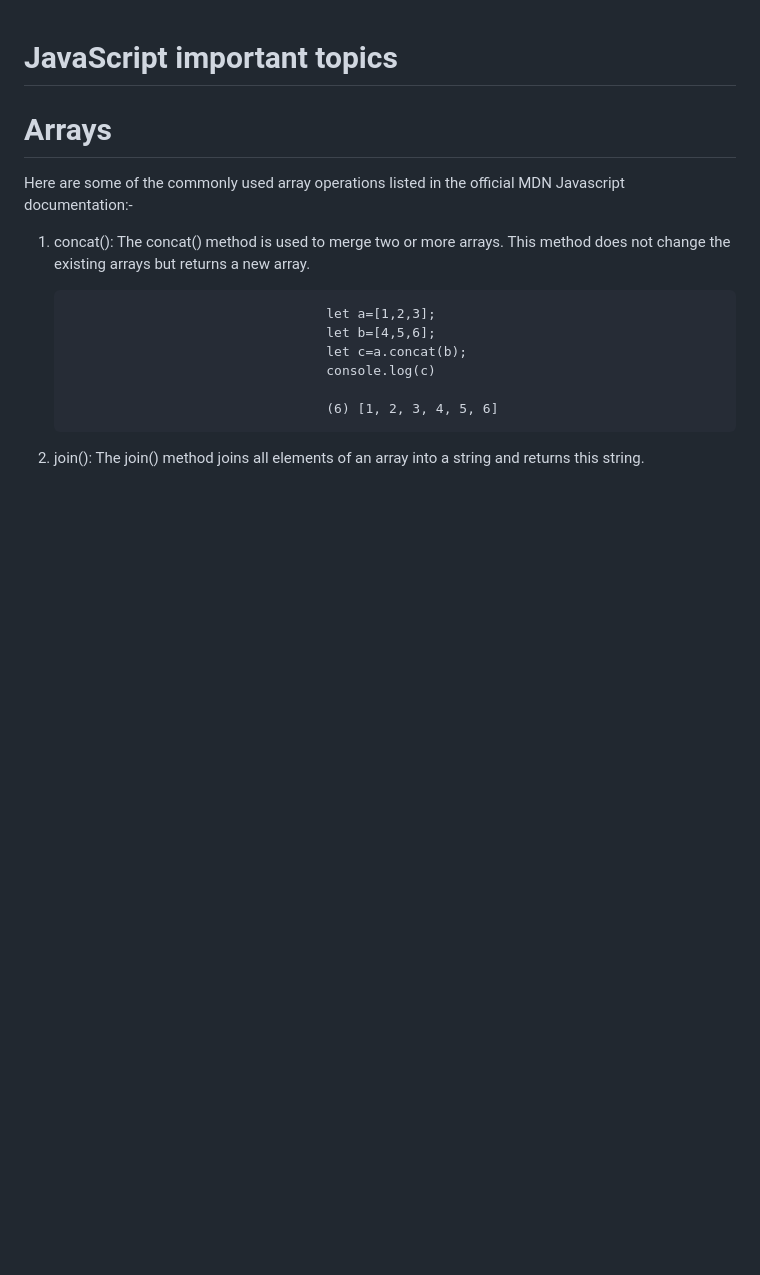
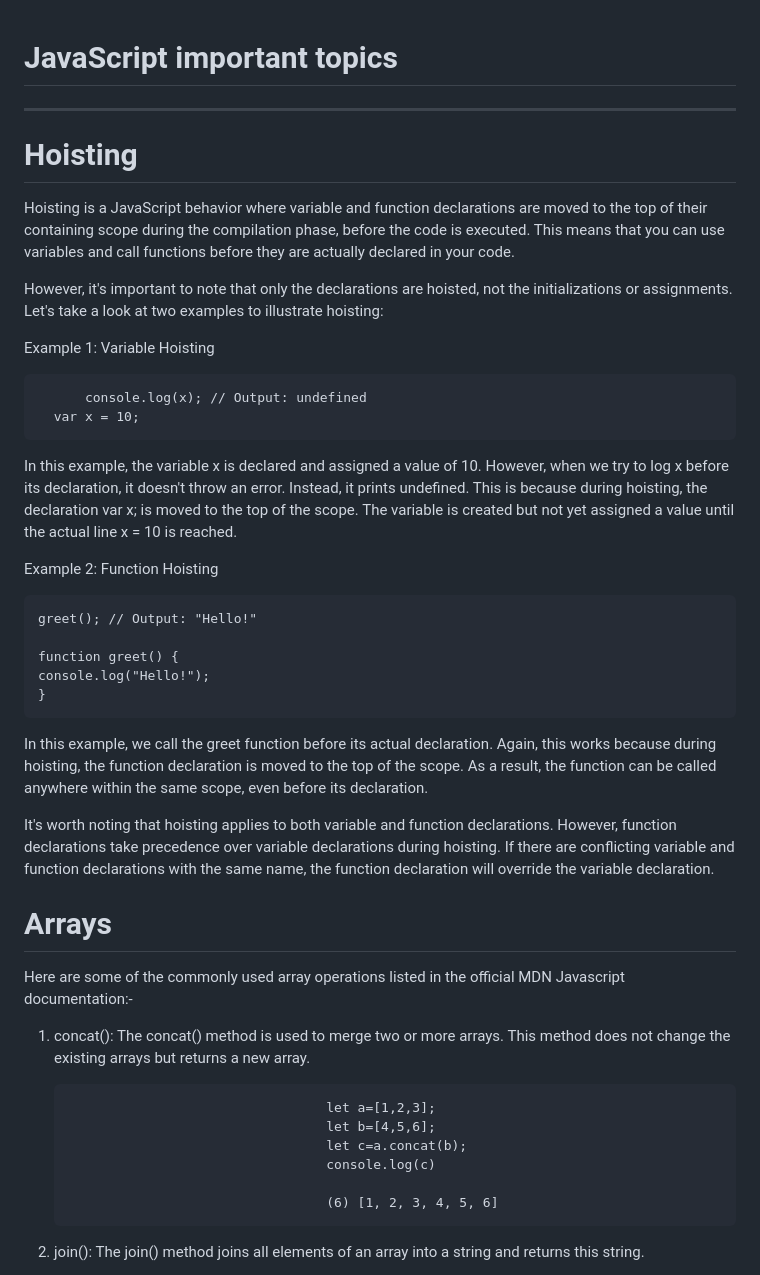
Before and after one commit to vijaySadhuram/JavaScript_BasicstoAdvance, a Markdown page: README.md, the part around the change. Drawn GitHub-style; blank space fills up the shorter version.

```diff
--- a/README.md
+++ b/README.md
@@ -1,4 +1,35 @@
 # JavaScript important topics
+-----------------------------------------
+
+# Hoisting
+
+Hoisting is a JavaScript behavior where variable and function declarations are moved to the top of their containing scope during the
+compilation phase, before the code is executed. This means that you can use variables and call functions before they are actually
+declared in your code.
+
+
+However, it's important to note that only the declarations are hoisted, not the initializations or assignments. Let's take a look at two examples to illustrate hoisting:
+
+
+Example 1: Variable Hoisting
+
+          console.log(x); // Output: undefined
+	  var x = 10;
+
+In this example, the variable x is declared and assigned a value of 10. However, when we try to log x before its declaration, it doesn't throw an error. Instead, it prints undefined. This is because during hoisting, the declaration var x; is moved to the top of the scope. The variable is created but not yet assigned a value until the actual line x = 10 is reached.
+
+Example 2: Function Hoisting
+
+    greet(); // Output: "Hello!"
+
+    function greet() {
+    console.log("Hello!");
+    }
+
+In this example, we call the greet function before its actual declaration. Again, this works because during hoisting, the function declaration is moved to the top of the scope. As a result, the function can be called anywhere within the same scope, even before its declaration.
+
+It's worth noting that hoisting applies to both variable and function declarations. However, function declarations take precedence over variable declarations during hoisting. If there are conflicting variable and function declarations with the same name, the function declaration will override the variable declaration.
+
 
 # Arrays
 Here are some of the commonly used array operations listed in the official MDN Javascript documentation:-
```
